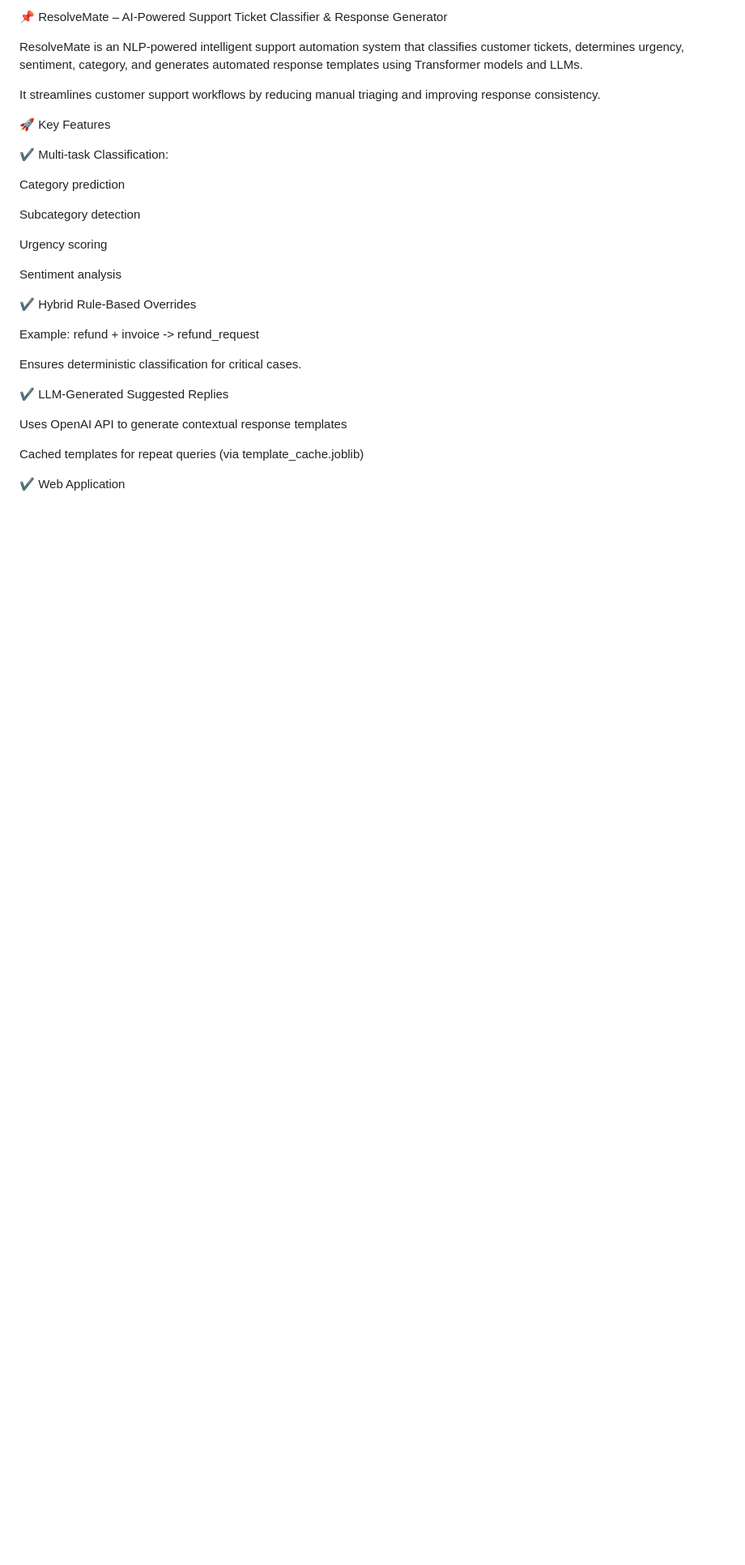
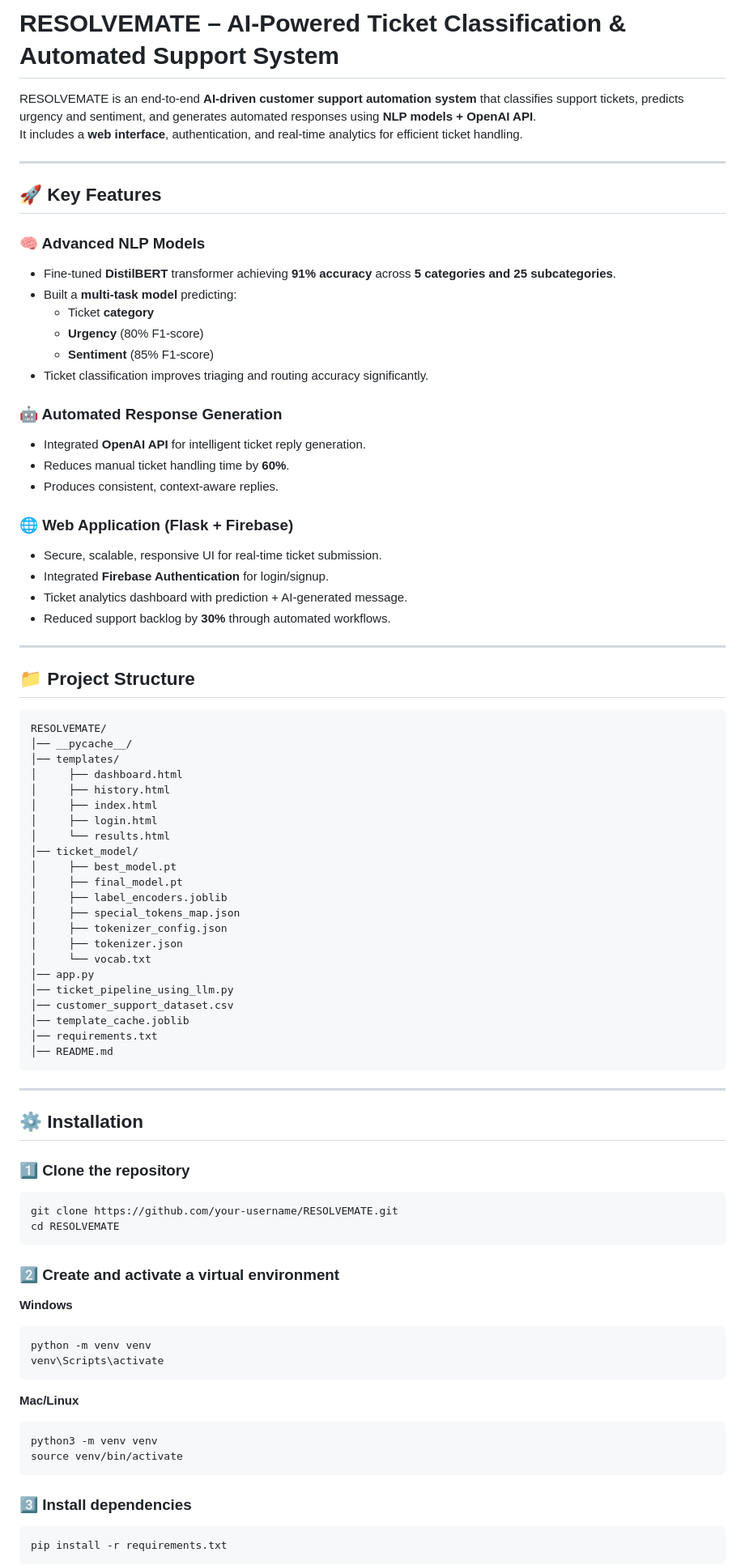
Before and after one commit to Sujitha-1005/REsolvemate-ticket-classification-system, a Markdown page: README.md, the part around one of its changes. Shown at 81% size. Drawn GitHub-style; blank space fills up the shorter version.

Commit message:
Revise README for clarity and feature updates
Updated README to reflect new features and project structure.

````diff
--- a/README.md
+++ b/README.md
@@ -1,32 +1,85 @@
-📌 ResolveMate – AI-Powered Support Ticket Classifier & Response Generator
+# RESOLVEMATE – AI-Powered Ticket Classification & Automated Support System
 
-ResolveMate is an NLP-powered intelligent support automation system that classifies customer tickets, determines urgency, sentiment, category, and generates automated response templates using Transformer models and LLMs.
+RESOLVEMATE is an end-to-end **AI-driven customer support automation system** that classifies support tickets, predicts urgency and sentiment, and generates automated responses using **NLP models + OpenAI API**.
+It includes a **web interface**, authentication, and real-time analytics for efficient ticket handling.
 
-It streamlines customer support workflows by reducing manual triaging and improving response consistency.
+---
 
-🚀 Key Features
+## 🚀 Key Features
 
-✔ Multi-task Classification:
+### 🧠 Advanced NLP Models
+- Fine-tuned **DistilBERT** transformer achieving **91% accuracy** across **5 categories and 25 subcategories**.
+- Built a **multi-task model** predicting:
+  - Ticket **category**
+  - **Urgency** (80% F1-score)
+  - **Sentiment** (85% F1-score)
+- Ticket classification improves triaging and routing accuracy significantly.
 
-Category prediction
+### 🤖 Automated Response Generation
+- Integrated **OpenAI API** for intelligent ticket reply generation.
+- Reduces manual ticket handling time by **60%**.
+- Produces consistent, context-aware replies.
 
-Subcategory detection
+### 🌐 Web Application (Flask + Firebase)
+- Secure, scalable, responsive UI for real-time ticket submission.
+- Integrated **Firebase Authentication** for login/signup.
+- Ticket analytics dashboard with prediction + AI-generated message.
+- Reduced support backlog by **30%** through automated workflows.
 
-Urgency scoring
+---
 
-Sentiment analysis
+## 📁 Project Structure
 
-✔ Hybrid Rule-Based Overrides
+```
+RESOLVEMATE/
+│── __pycache__/
+│── templates/
+│     ├── dashboard.html
+│     ├── history.html
+│     ├── index.html
+│     ├── login.html
+│     └── results.html
+│── ticket_model/
+│     ├── best_model.pt
+│     ├── final_model.pt
+│     ├── label_encoders.joblib
+│     ├── special_tokens_map.json
+│     ├── tokenizer_config.json
+│     ├── tokenizer.json
+│     └── vocab.txt
+│── app.py
+│── ticket_pipeline_using_llm.py
+│── customer_support_dataset.csv
+│── template_cache.joblib
+│── requirements.txt
+│── README.md
+```
 
-Example: refund + invoice -> refund_request
+---
 
-Ensures deterministic classification for critical cases.
+## ⚙️ Installation
 
-✔ LLM-Generated Suggested Replies
+### 1️⃣ Clone the repository
+```bash
+git clone https://github.com/your-username/RESOLVEMATE.git
+cd RESOLVEMATE
+```
 
-Uses OpenAI API to generate contextual response templates
+### 2️⃣ Create and activate a virtual environment
+**Windows**
+```bash
+python -m venv venv
+venv\Scripts\activate
+```
 
-Cached templates for repeat queries (via template_cache.joblib)
+**Mac/Linux**
+```bash
+python3 -m venv venv
+source venv/bin/activate
+```
 
-✔ Web Application
+### 3️⃣ Install dependencies
+```bash
+pip install -r requirements.txt
+```
 
````
Also changed, not shown: other parts of README.md (+83 -101 lines).
